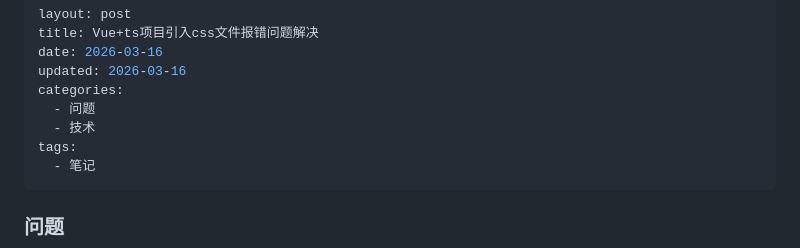
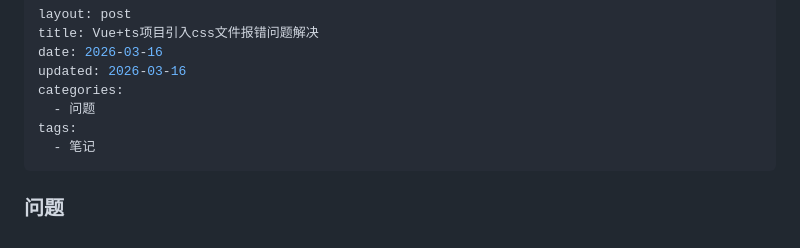
Before and after one commit to mixdmatches/mixdmatches.github.io, a Markdown page: pages/posts/vue_error.md, the part around the change. Rendered like a GitHub page.

Commit message:
docs(posts): 移除vue_error.md里的技术分类标签

```diff
--- a/pages/posts/vue_error.md
+++ b/pages/posts/vue_error.md
@@ -5,7 +5,6 @@ date: 2026-03-16
 updated: 2026-03-16
 categories:
   - 问题
-  - 技术
 tags:
   - 笔记
 ---
```
